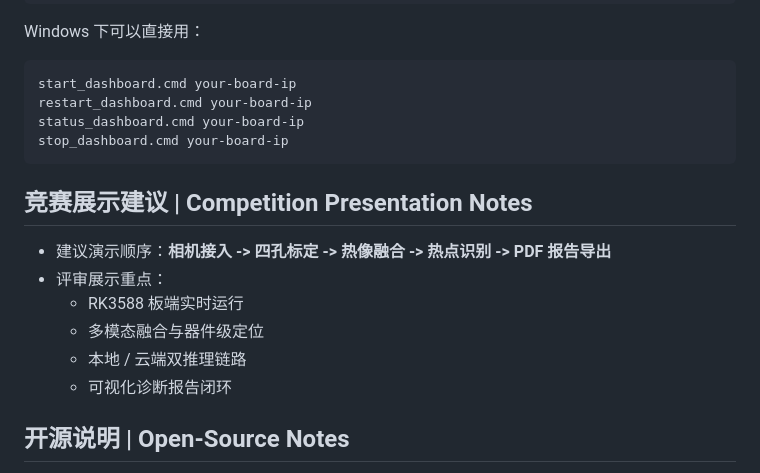
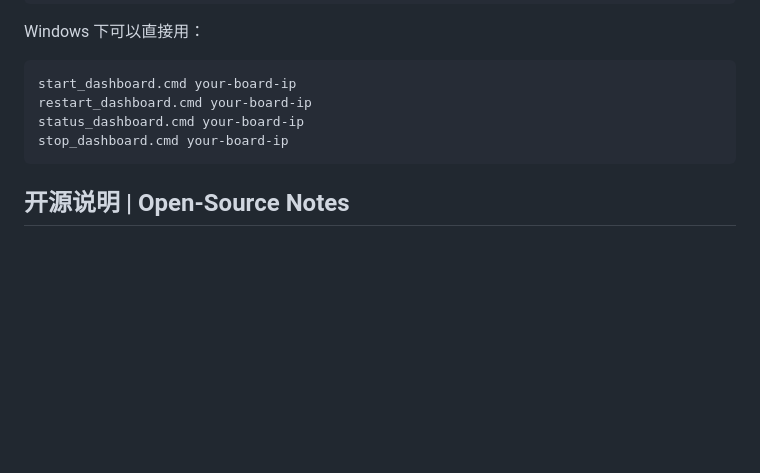
Before and after one commit to Youngtianryan/rk3588-multimodal-pcb-fault-diagnosis, a Markdown page: README.md, the part around the change. GitHub-like rendering; blank space fills up the shorter version.

Commit message:
Remove competition presentation notes from README

````diff
--- a/README.md
+++ b/README.md
@@ -139,15 +139,6 @@ status_dashboard.cmd your-board-ip
 stop_dashboard.cmd your-board-ip
 ```
 
-## 竞赛展示建议 | Competition Presentation Notes
-
-- 建议演示顺序：**相机接入 -> 四孔标定 -> 热像融合 -> 热点识别 -> PDF 报告导出**
-- 评审展示重点：
-  - RK3588 板端实时运行
-  - 多模态融合与器件级定位
-  - 本地 / 云端双推理链路
-  - 可视化诊断报告闭环
-
 ## 开源说明 | Open-Source Notes
 
 - 本仓库已移除真实 API Key、板端运行缓存、临时抓帧、历史诊断报告和本地虚拟环境
````
